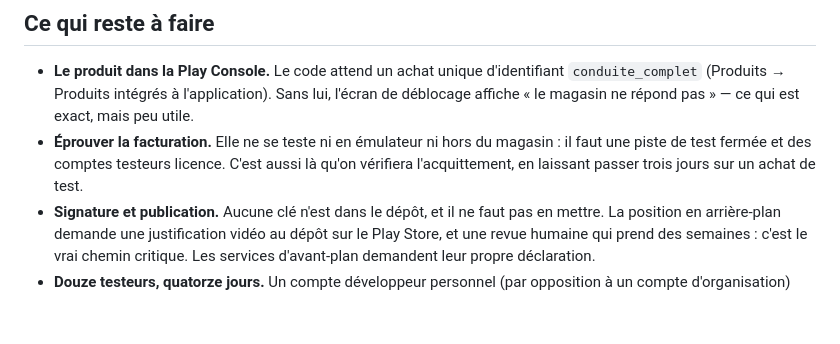
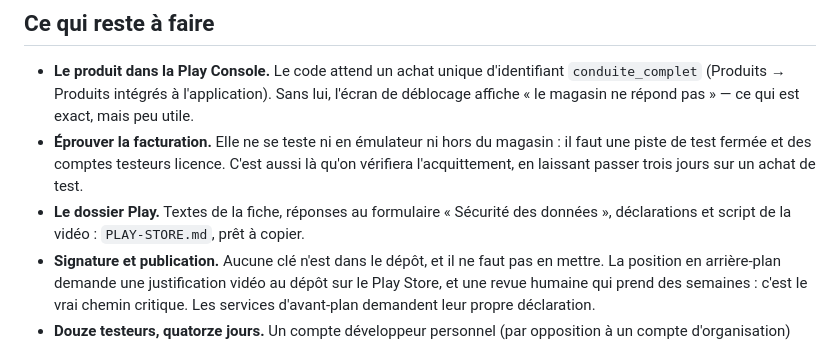
Before and after one commit to macgama/needhelpapp, a Markdown page: conduite/LISEZ-MOI.md, the part around the change. GitHub-like rendering; blank space fills up the shorter version.

```diff
--- a/conduite/LISEZ-MOI.md
+++ b/conduite/LISEZ-MOI.md
@@ -415,6 +415,9 @@ application Android se publie sur le Play Store, pas par rsync.
   du magasin : il faut une piste de test fermée et des comptes
   testeurs licence. C'est aussi là qu'on vérifiera l'acquittement, en
   laissant passer trois jours sur un achat de test.
+- **Le dossier Play.** Textes de la fiche, réponses au formulaire
+  « Sécurité des données », déclarations et script de la vidéo :
+  `PLAY-STORE.md`, prêt à copier.
 - **Signature et publication.** Aucune clé n'est dans le dépôt, et il ne
   faut pas en mettre. La position en arrière-plan demande une
   justification vidéo au dépôt sur le Play Store, et une revue humaine
```
Also changed, not shown: conduite/PLAY-STORE.md (added, +292 -0 lines).
